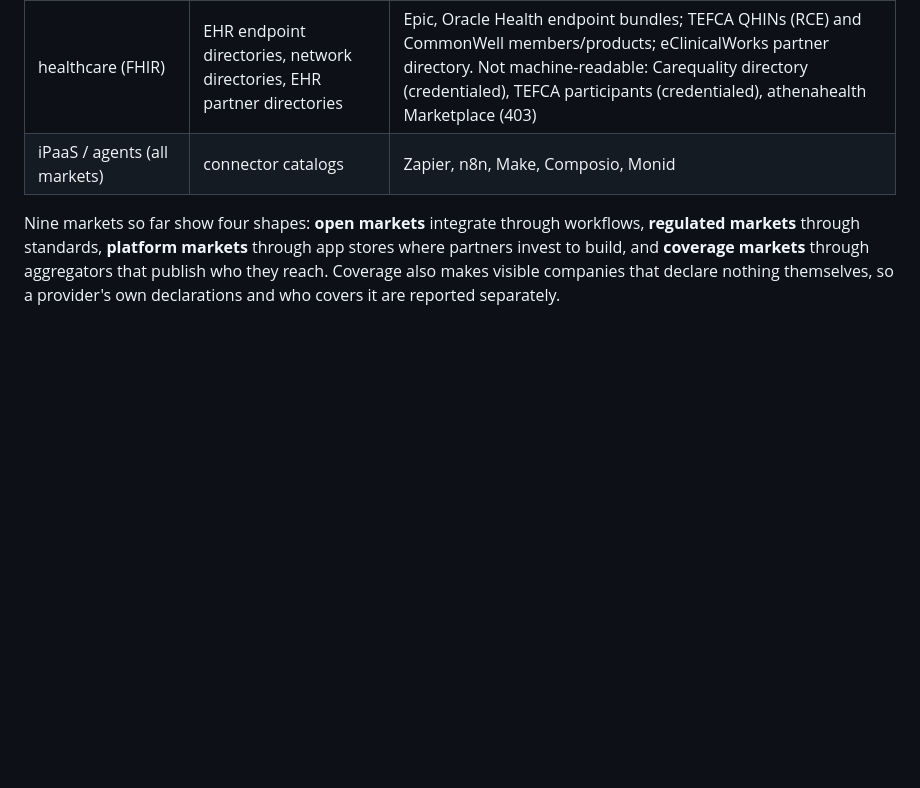
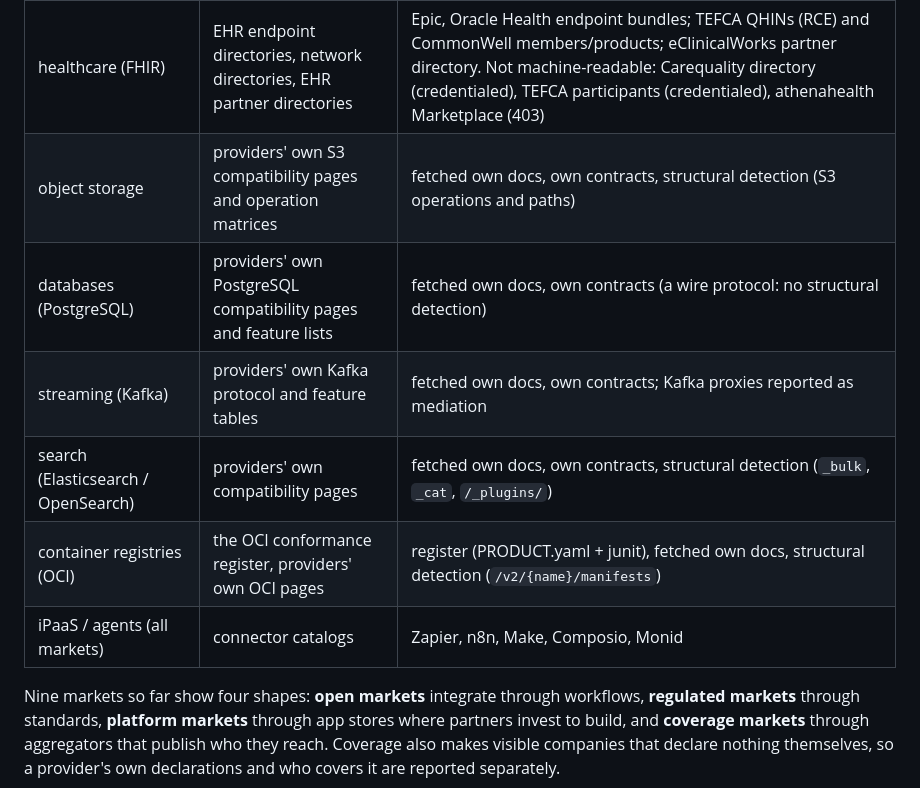
Before and after one commit to api-evangelist/kin-score, a Markdown page: MARKET-LAYER.md, the part around one of its changes. Drawn GitHub-style; blank space fills up the shorter version.

```diff
--- a/MARKET-LAYER.md
+++ b/MARKET-LAYER.md
@@ -124,6 +124,11 @@ Each market publishes its structure somewhere different, and the layer reads it
 | telecom network APIs | the standards body's own records | CAMARA landscape and API-repo maintainers |
 | communications (CPaaS) | providers' channel enums, notification layers' provider enums | per provider spec |
 | healthcare (FHIR) | EHR endpoint directories, network directories, EHR partner directories | Epic, Oracle Health endpoint bundles; TEFCA QHINs (RCE) and CommonWell members/products; eClinicalWorks partner directory. Not machine-readable: Carequality directory (credentialed), TEFCA participants (credentialed), athenahealth Marketplace (403) |
+| object storage | providers' own S3 compatibility pages and operation matrices | fetched own docs, own contracts, structural detection (S3 operations and paths) |
+| databases (PostgreSQL) | providers' own PostgreSQL compatibility pages and feature lists | fetched own docs, own contracts (a wire protocol: no structural detection) |
+| streaming (Kafka) | providers' own Kafka protocol and feature tables | fetched own docs, own contracts; Kafka proxies reported as mediation |
+| search (Elasticsearch / OpenSearch) | providers' own compatibility pages | fetched own docs, own contracts, structural detection (`_bulk`, `_cat`, `/_plugins/`) |
+| container registries (OCI) | the OCI conformance register, providers' own OCI pages | register (PRODUCT.yaml + junit), fetched own docs, structural detection (`/v2/{name}/manifests`) |
 | iPaaS / agents (all markets) | connector catalogs | Zapier, n8n, Make, Composio, Monid |
 
 Nine markets so far show four shapes: **open markets** integrate through workflows, **regulated
```
Also changed, not shown: other parts of MARKET-LAYER.md (+60 -15 lines).
